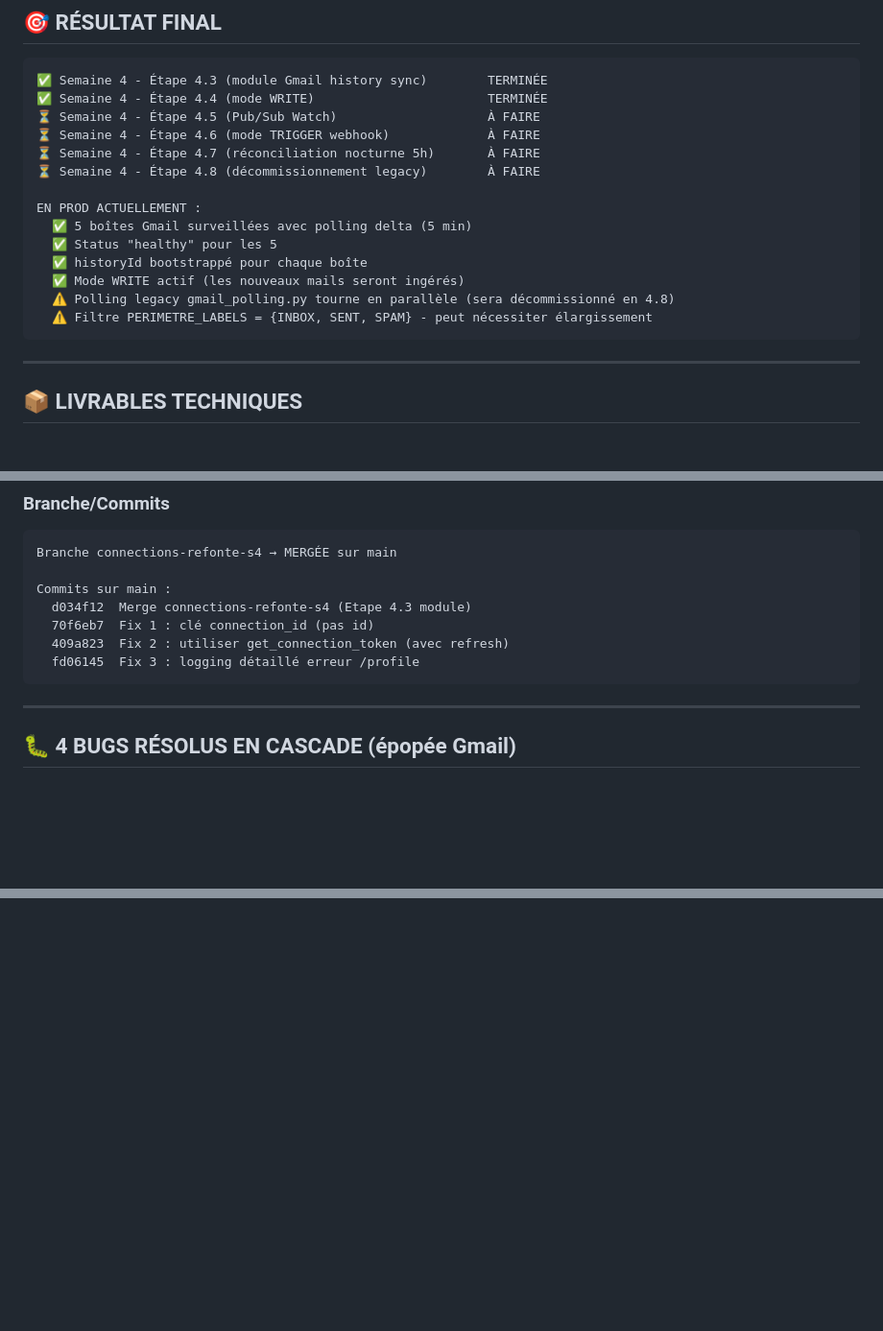
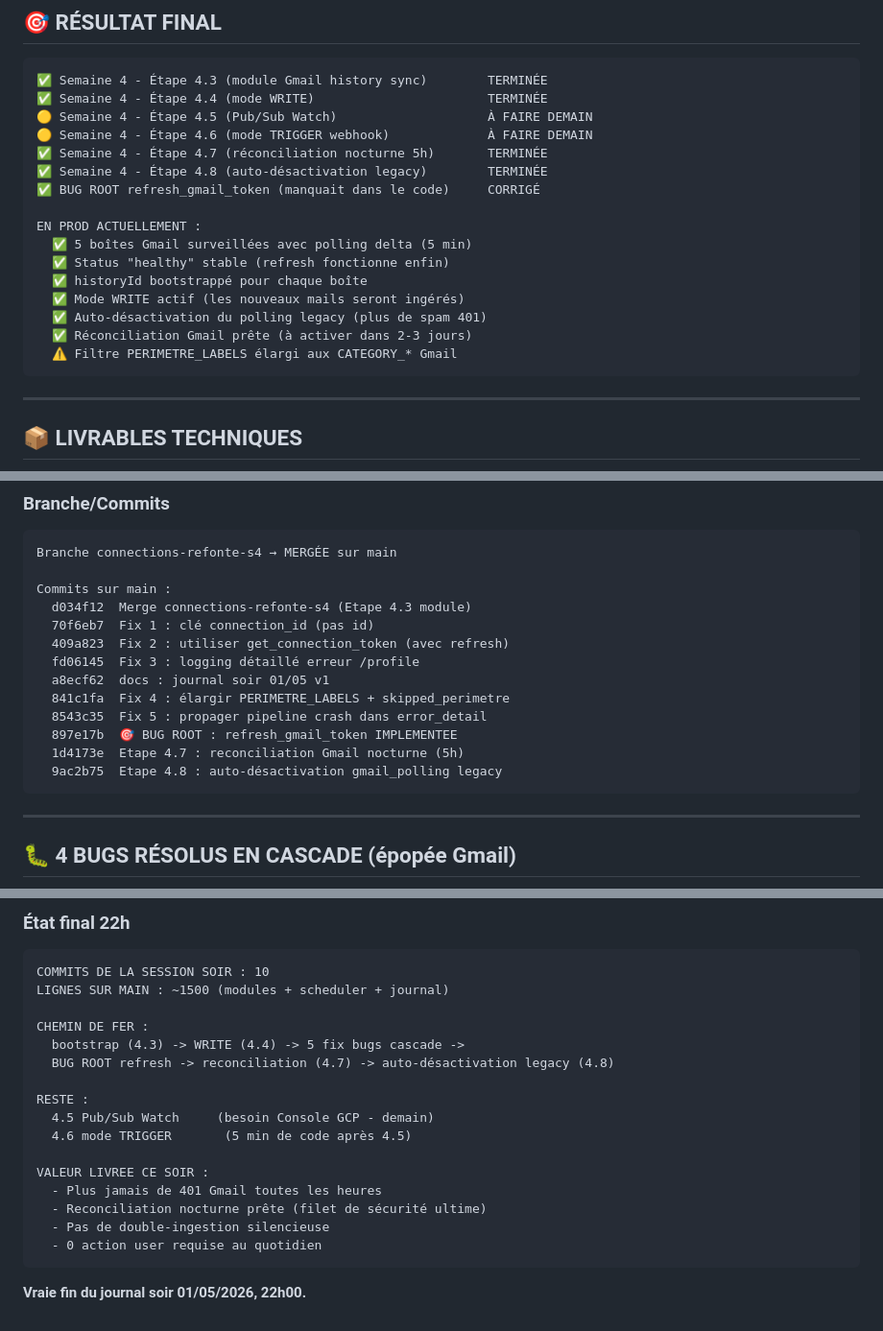
Before and after one commit to per1gyom/couffrant-assistant, a Markdown page: docs/journal_01mai_2026_soir.md, 3 parts joined by grey strips. Shown at 96% size. GitHub-like rendering; blank space fills up the shorter version.

````diff
--- a/docs/journal_01mai_2026_soir.md
+++ b/docs/journal_01mai_2026_soir.md
@@ -11,18 +11,20 @@
 ```
 ✅ Semaine 4 - Étape 4.3 (module Gmail history sync)        TERMINÉE
 ✅ Semaine 4 - Étape 4.4 (mode WRITE)                       TERMINÉE
-⏳ Semaine 4 - Étape 4.5 (Pub/Sub Watch)                    À FAIRE
-⏳ Semaine 4 - Étape 4.6 (mode TRIGGER webhook)             À FAIRE
-⏳ Semaine 4 - Étape 4.7 (réconciliation nocturne 5h)       À FAIRE
-⏳ Semaine 4 - Étape 4.8 (décommissionnement legacy)        À FAIRE
+🟡 Semaine 4 - Étape 4.5 (Pub/Sub Watch)                    À FAIRE DEMAIN
+🟡 Semaine 4 - Étape 4.6 (mode TRIGGER webhook)             À FAIRE DEMAIN
+✅ Semaine 4 - Étape 4.7 (réconciliation nocturne 5h)       TERMINÉE
+✅ Semaine 4 - Étape 4.8 (auto-désactivation legacy)        TERMINÉE
+✅ BUG ROOT refresh_gmail_token (manquait dans le code)     CORRIGÉ
 
 EN PROD ACTUELLEMENT :
   ✅ 5 boîtes Gmail surveillées avec polling delta (5 min)
-  ✅ Status "healthy" pour les 5
+  ✅ Status "healthy" stable (refresh fonctionne enfin)
   ✅ historyId bootstrappé pour chaque boîte
   ✅ Mode WRITE actif (les nouveaux mails seront ingérés)
-  ⚠️ Polling legacy gmail_polling.py tourne en parallèle (sera décommissionné en 4.8)
-  ⚠️ Filtre PERIMETRE_LABELS = {INBOX, SENT, SPAM} - peut nécessiter élargissement
+  ✅ Auto-désactivation du polling legacy (plus de spam 401)
+  ✅ Réconciliation Gmail prête (à activer dans 2-3 jours)
+  ⚠️ Filtre PERIMETRE_LABELS élargi aux CATEGORY_* Gmail
 ```
 
 ---
@@ -58,6 +60,12 @@ Commits sur main :
   70f6eb7  Fix 1 : clé connection_id (pas id)
   409a823  Fix 2 : utiliser get_connection_token (avec refresh)
   fd06145  Fix 3 : logging détaillé erreur /profile
+  a8ecf62  docs : journal soir 01/05 v1
+  841c1fa  Fix 4 : élargir PERIMETRE_LABELS + skipped_perimetre
+  8543c35  Fix 5 : propager pipeline crash dans error_detail
+  897e17b  🎯 BUG ROOT : refresh_gmail_token IMPLEMENTEE
+  1d4173e  Etape 4.7 : reconciliation Gmail nocturne (5h)
+  9ac2b75  Etape 4.8 : auto-désactivation gmail_polling legacy
 ```
 
 ---
@@ -236,0 +331,22 @@ VALEUR DÉLIVRÉE :
+### État final 22h
+
+```
+COMMITS DE LA SESSION SOIR : 10
+LIGNES SUR MAIN : ~1500 (modules + scheduler + journal)
+
+CHEMIN DE FER :
+  bootstrap (4.3) -> WRITE (4.4) -> 5 fix bugs cascade ->
+  BUG ROOT refresh -> reconciliation (4.7) -> auto-désactivation legacy (4.8)
+
+RESTE :
+  4.5 Pub/Sub Watch     (besoin Console GCP - demain)
+  4.6 mode TRIGGER       (5 min de code après 4.5)
+
+VALEUR LIVREE CE SOIR :
+  - Plus jamais de 401 Gmail toutes les heures
+  - Reconciliation nocturne prête (filet de sécurité ultime)
+  - Pas de double-ingestion silencieuse
+  - 0 action user requise au quotidien
+```
+
+**Vraie fin du journal soir 01/05/2026, 22h00.**
````
Also changed, not shown: other parts of docs/journal_01mai_2026_soir.md (+86 -0 lines).
